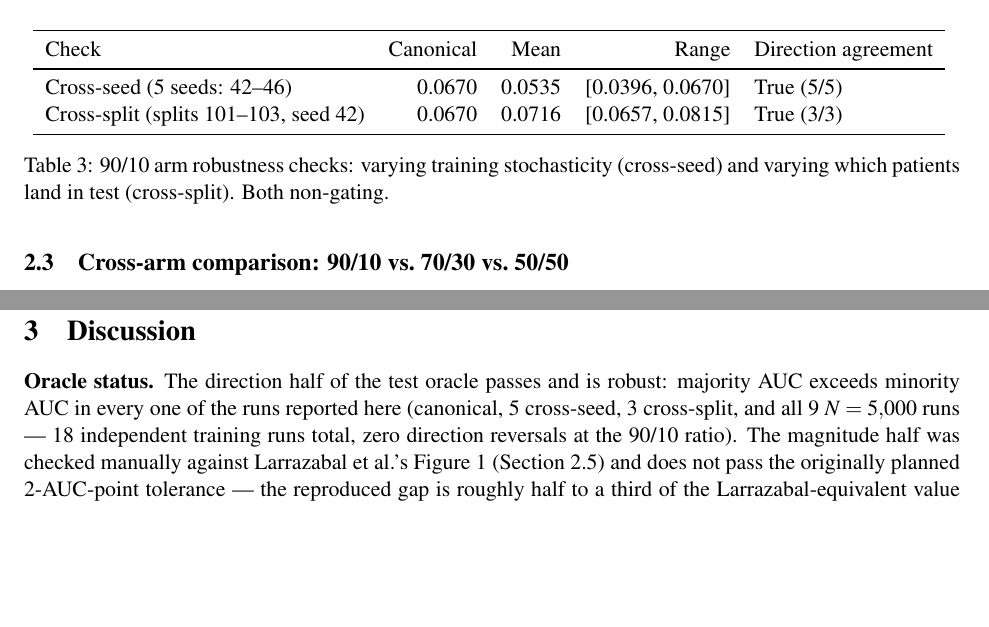
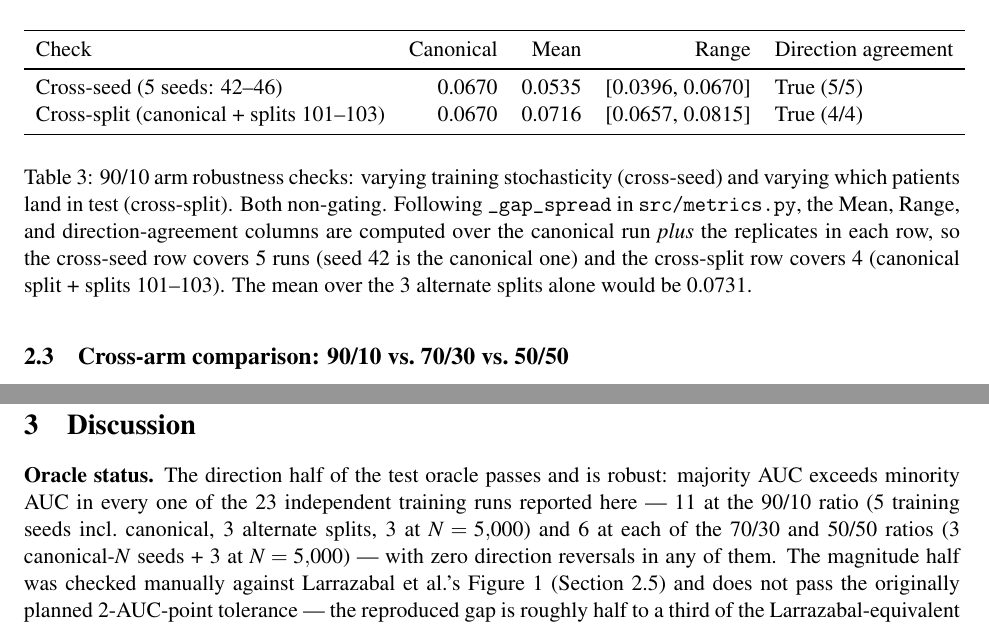
Before and after one commit to CatAttacksMe/dp-medical-imaging, a LaTeX paper (paper/study_drafts/study_a_draft.tex): two parts of pages 2 and 5 of 6, joined at a grey line, cut so that both start at the same text, the shorter picture padded with empty space. Compiled offline with pdfLaTeX.

Commit message:
[Study A] correct run count (23, not 18) and cross-split row labelling in study_a_draft.tex

```diff
--- a/paper/study_drafts/study_a_draft.tex
+++ b/paper/study_drafts/study_a_draft.tex
@@ -82,10 +82,10 @@ CI excludes zero & Yes \\
 Check & Canonical & Mean & Range & Direction agreement \\
 \midrule
 Cross-seed (5 seeds: 42--46) & 0.0670 & 0.0535 & [0.0396, 0.0670] & True (5/5) \\
-Cross-split (splits 101--103, seed 42) & 0.0670 & 0.0716 & [0.0657, 0.0815] & True (3/3) \\
+Cross-split (canonical + splits 101--103) & 0.0670 & 0.0716 & [0.0657, 0.0815] & True (4/4) \\
 \bottomrule
 \end{tabular}
-\caption{90/10 arm robustness checks: varying training stochasticity (cross-seed) and varying which patients land in test (cross-split). Both non-gating.}
+\caption{90/10 arm robustness checks: varying training stochasticity (cross-seed) and varying which patients land in test (cross-split). Both non-gating. Following \texttt{\_gap\_spread} in \texttt{src/metrics.py}, the Mean, Range, and direction-agreement columns are computed over the canonical run \emph{plus} the replicates in each row, so the cross-seed row covers 5 runs (seed 42 is the canonical one) and the cross-split row covers 4 (canonical split + splits 101--103). The mean over the 3 alternate splits alone would be 0.0731.}
 \label{tab:robustness}
 \end{table}
 
@@ -207,7 +207,7 @@ Arm & Mean gap, $N=5{,}000$ & Mean gap, canonical $N=11{,}664$ \\
 
 \section{Discussion}
 
-\textbf{Oracle status.} The direction half of the test oracle passes and is robust: majority AUC exceeds minority AUC in every one of the runs reported here (canonical, 5 cross-seed, 3 cross-split, and all 9 $N=5{,}000$ runs — 18 independent training runs total, zero direction reversals at the 90/10 ratio). The magnitude half was checked manually against Larrazabal et al.'s Figure 1 (Section~\ref{sec:magnitude}) and does not pass the originally planned 2-AUC-point tolerance — the reproduced gap is roughly half to a third of the Larrazabal-equivalent value at the nearest comparable training compositions. This is reported as an honest limitation of the reproduction, not concealed: direction transfers cleanly to this pipeline, magnitude does not, and the two studies' different variance-estimation protocols (20-fold aggregation vs.\ this study's seed/split replication) mean the discrepancy is not fully resolved by this analysis alone.
+\textbf{Oracle status.} The direction half of the test oracle passes and is robust: majority AUC exceeds minority AUC in every one of the 23 independent training runs reported here — 11 at the 90/10 ratio (5 training seeds incl.\ canonical, 3 alternate splits, 3 at $N=5{,}000$) and 6 at each of the 70/30 and 50/50 ratios (3 canonical-$N$ seeds + 3 at $N=5{,}000$) — with zero direction reversals in any of them. The magnitude half was checked manually against Larrazabal et al.'s Figure 1 (Section~\ref{sec:magnitude}) and does not pass the originally planned 2-AUC-point tolerance — the reproduced gap is roughly half to a third of the Larrazabal-equivalent value at the nearest comparable training compositions. This is reported as an honest limitation of the reproduction, not concealed: direction transfers cleanly to this pipeline, magnitude does not, and the two studies' different variance-estimation protocols (20-fold aggregation vs.\ this study's seed/split replication) mean the discrepancy is not fully resolved by this analysis alone.
 
 \textbf{What is robust.} The 90/10 arm's gap is clearly and consistently the largest of the three ratios, across the canonical run, both robustness checks, and the independent $N=5{,}000$ sensitivity pass.
 
```
